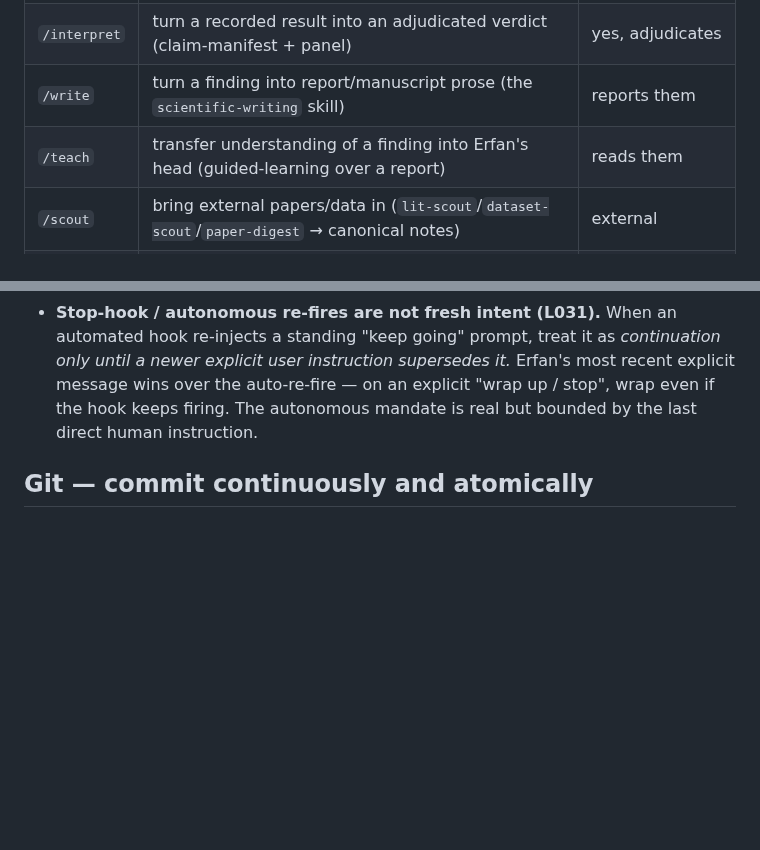
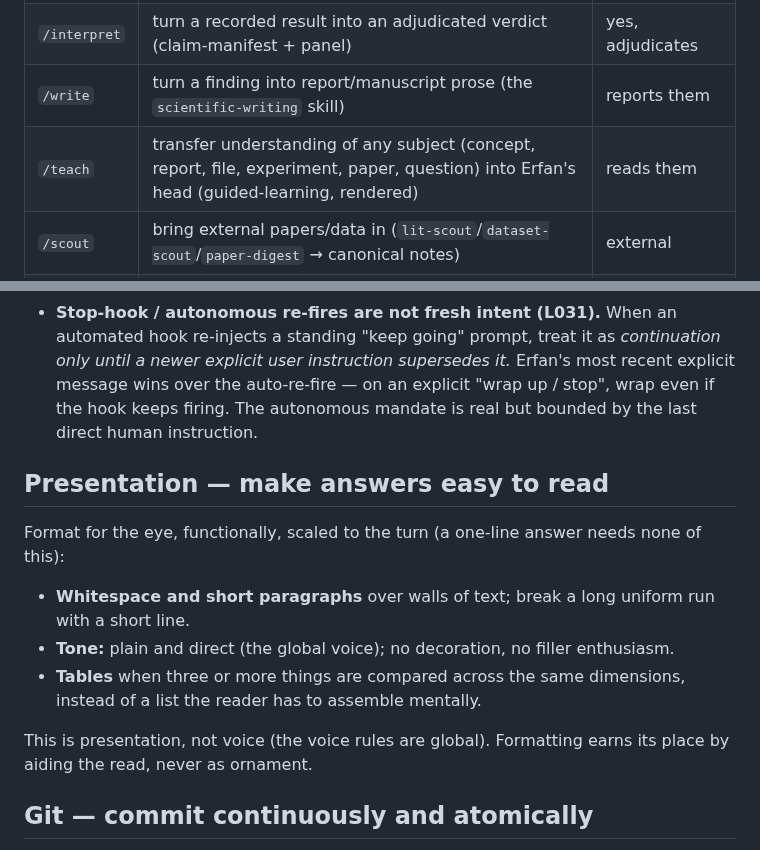
Before and after one commit to MohammadErfan-Jabbari/brain-alignment, a Markdown page: CLAUDE.md, 2 parts joined by grey strips. Rendered like a GitHub page; blank space fills up the shorter version.

Commit message:
docs(claude): broaden /teach scope to any subject; add Presentation convention
Stances table row for /teach broadened beyond reports. New short 'Presentation' section (spacing, tone, tables — functional, not decoration; voice stays global, no LaTeX rule here).

Co-Authored-By: Claude Opus 4.8 (1M context) <noreply@anthropic.com>

```diff
--- a/CLAUDE.md
+++ b/CLAUDE.md
@@ -22,7 +22,7 @@ Day-to-day picture: `docs/operating-map.md`.
 | `/work` | produce evidence (Design → Run → Judge); high-autonomy `/goal` runs; **explicit-only** | yes, produces |
 | `/interpret` | turn a recorded result into an adjudicated verdict (claim-manifest + panel) | yes, adjudicates |
 | `/write` | turn a finding into report/manuscript prose (the `scientific-writing` skill) | reports them |
-| `/teach` | transfer understanding of a finding into Erfan's head (guided-learning over a report) | reads them |
+| `/teach` | transfer understanding of any subject (concept, report, file, experiment, paper, question) into Erfan's head (guided-learning, rendered) | reads them |
 | `/scout` | bring external papers/data in (`lit-scout`/`dataset-scout`/`paper-digest` → canonical notes) | external |
 | `/plan` | set direction: roadmap, kill-gate triage, what to run next | no |
 | `/review` | stress-test a result/claim/design (the thinking panel + Codex on demand) | no |
@@ -125,6 +125,18 @@ clearly generalizes, and pruning what stops earning its keep.**
   supersedes it.* Erfan's most recent explicit message wins over the auto-re-fire — on an explicit
   "wrap up / stop", wrap even if the hook keeps firing. The autonomous mandate is real but bounded by
   the last direct human instruction.
+
+## Presentation — make answers easy to read
+
+Format for the eye, functionally, scaled to the turn (a one-line answer needs none of this):
+
+- **Whitespace and short paragraphs** over walls of text; break a long uniform run with a short line.
+- **Tone:** plain and direct (the global voice); no decoration, no filler enthusiasm.
+- **Tables** when three or more things are compared across the same dimensions, instead of a list the
+  reader has to assemble mentally.
+
+This is presentation, not voice (the voice rules are global). Formatting earns its place by aiding the
+read, never as ornament.
 
 ## Git — commit continuously and atomically
 
```
